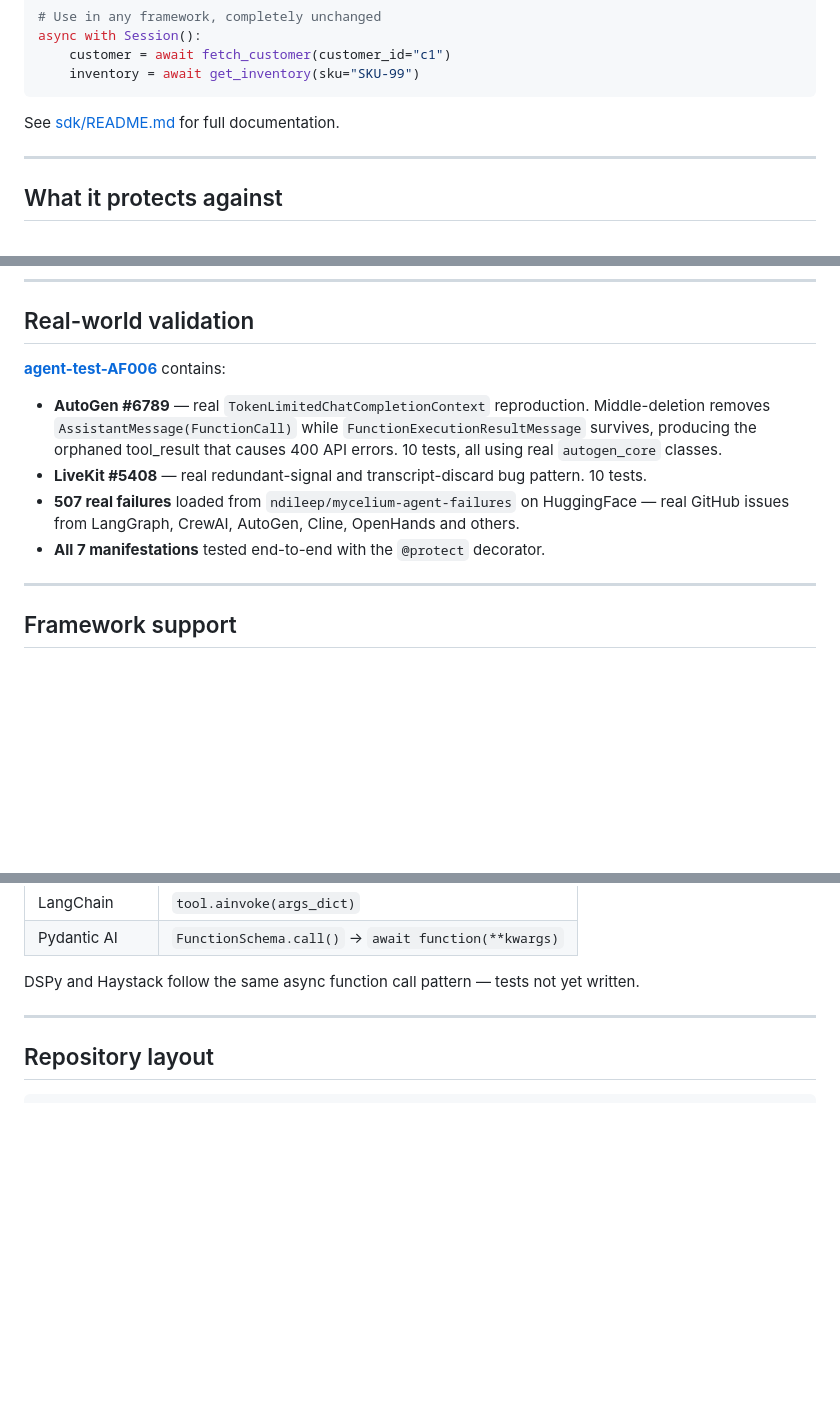
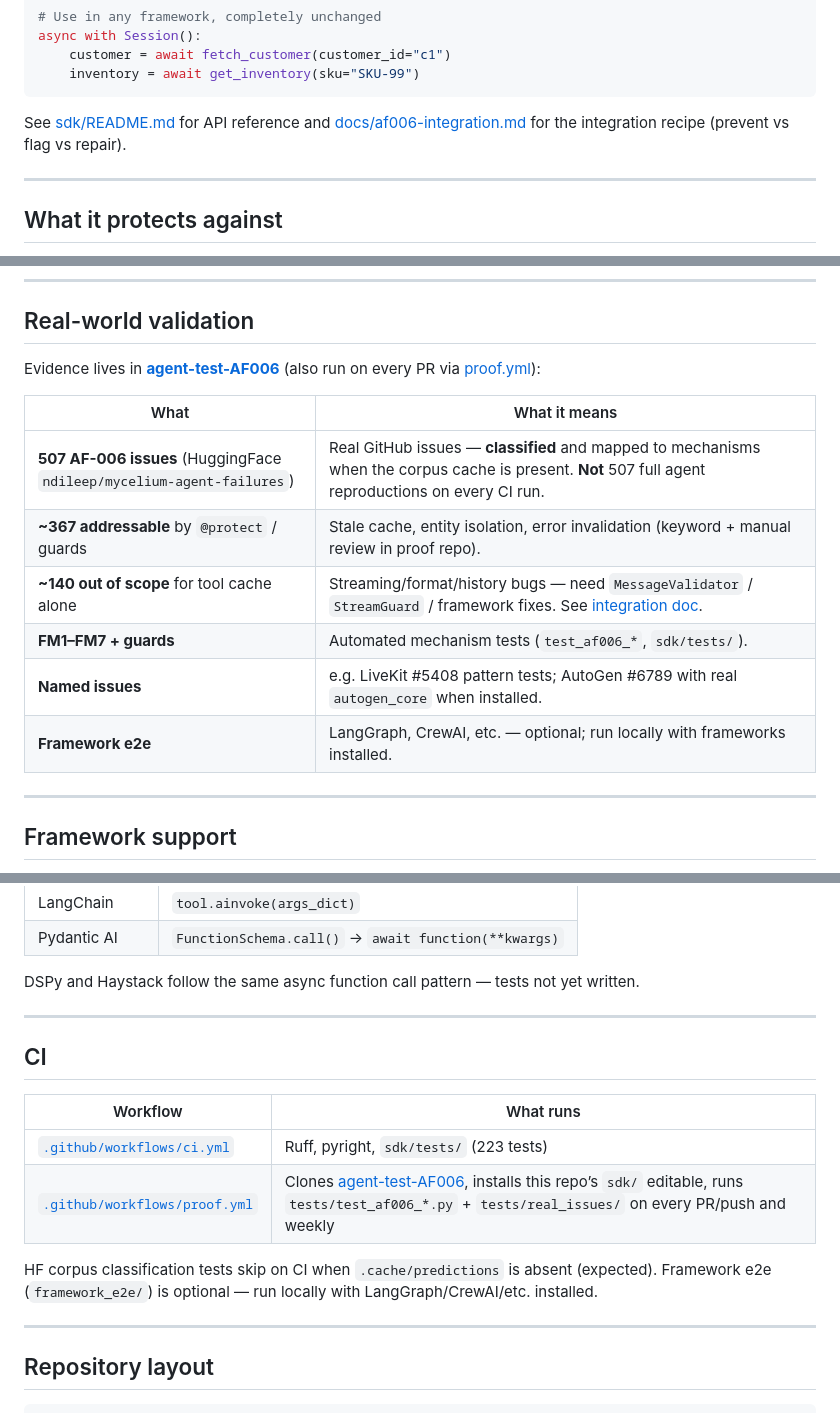
Before and after one commit to mycelium-labs/mycelium, a Markdown page: README.md, 3 parts joined by grey strips. GitHub-like rendering; blank space fills up the shorter version.

Commit message:
docs: clarify 507-issue validation and CI in README
State that corpus issues are classified and mapped, not reproduced
end-to-end on every run, and link the integration recipe.

````diff
--- a/README.md
+++ b/README.md
@@ -62,7 +62,7 @@ async with Session():
     inventory = await get_inventory(sku="SKU-99")
 ```
 
-See [sdk/README.md](sdk/README.md) for full documentation.
+See [sdk/README.md](sdk/README.md) for API reference and [docs/af006-integration.md](docs/af006-integration.md) for the integration recipe (prevent vs flag vs repair).
 
 ---
 
@@ -84,12 +84,16 @@ See [sdk/README.md](sdk/README.md) for full documentation.
 
 ## Real-world validation
 
-**[agent-test-AF006](https://github.com/mycelium-labs/agent-test-AF006)** contains:
+Evidence lives in **[agent-test-AF006](https://github.com/mycelium-labs/agent-test-AF006)** (also run on every PR via [proof.yml](.github/workflows/proof.yml)):
 
-- **AutoGen #6789** — real `TokenLimitedChatCompletionContext` reproduction. Middle-deletion removes `AssistantMessage(FunctionCall)` while `FunctionExecutionResultMessage` survives, producing the orphaned tool_result that causes 400 API errors. 10 tests, all using real `autogen_core` classes.
-- **LiveKit #5408** — real redundant-signal and transcript-discard bug pattern. 10 tests.
-- **507 real failures** loaded from `ndileep/mycelium-agent-failures` on HuggingFace — real GitHub issues from LangGraph, CrewAI, AutoGen, Cline, OpenHands and others.
-- **All 7 manifestations** tested end-to-end with the `@protect` decorator.
+| What | What it means |
+|------|----------------|
+| **507 AF-006 issues** (HuggingFace `ndileep/mycelium-agent-failures`) | Real GitHub issues — **classified** and mapped to mechanisms when the corpus cache is present. **Not** 507 full agent reproductions on every CI run. |
+| **~367 addressable** by `@protect` / guards | Stale cache, entity isolation, error invalidation (keyword + manual review in proof repo). |
+| **~140 out of scope** for tool cache alone | Streaming/format/history bugs — need `MessageValidator` / `StreamGuard` / framework fixes. See [integration doc](docs/af006-integration.md#out-of-scope-for-this-recipe-140507-corpus-issues). |
+| **FM1–FM7 + guards** | Automated mechanism tests (`test_af006_*`, `sdk/tests/`). |
+| **Named issues** | e.g. LiveKit #5408 pattern tests; AutoGen #6789 with real `autogen_core` when installed. |
+| **Framework e2e** | LangGraph, CrewAI, etc. — optional; run locally with frameworks installed. |
 
 ---
 
@@ -109,6 +113,17 @@ Confirmed end-to-end with real framework invocation paths:
 | Pydantic AI | `FunctionSchema.call()` → `await function(**kwargs)` |
 
 DSPy and Haystack follow the same async function call pattern — tests not yet written.
+
+---
+
+## CI
+
+| Workflow | What runs |
+|----------|-----------|
+| [`.github/workflows/ci.yml`](.github/workflows/ci.yml) | Ruff, pyright, `sdk/tests/` (223 tests) |
+| [`.github/workflows/proof.yml`](.github/workflows/proof.yml) | Clones [agent-test-AF006](https://github.com/mycelium-labs/agent-test-AF006), installs this repo’s `sdk/` editable, runs `tests/test_af006_*.py` + `tests/real_issues/` on every PR/push and weekly |
+
+HF corpus classification tests skip on CI when `.cache/predictions` is absent (expected). Framework e2e (`framework_e2e/`) is optional — run locally with LangGraph/CrewAI/etc. installed.
 
 ---
 
````
